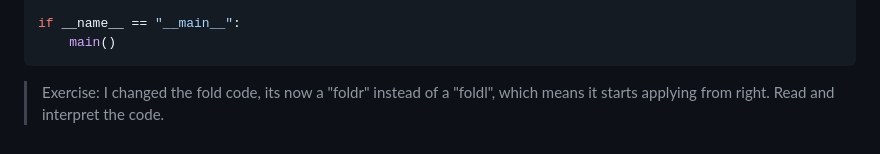
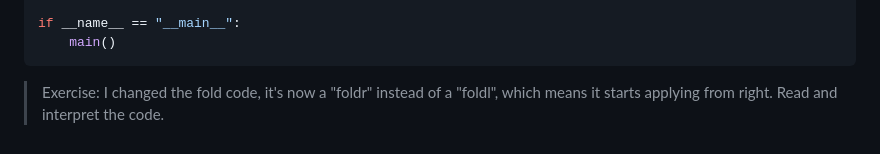
Before and after one commit to reo6/functional-programming-the-hard-way, a Markdown page: README.md, the part around the change. GitHub-like rendering.

Commit message:
Fix typo

````diff
--- a/README.md
+++ b/README.md
@@ -282,4 +282,4 @@ if __name__ == "__main__":
     main()
 ```
 
-> Exercise: I changed the fold code, its now a "foldr" instead of a "foldl", which means it starts applying from right. Read and interpret the code.
+> Exercise: I changed the fold code, it's now a "foldr" instead of a "foldl", which means it starts applying from right. Read and interpret the code.
````
